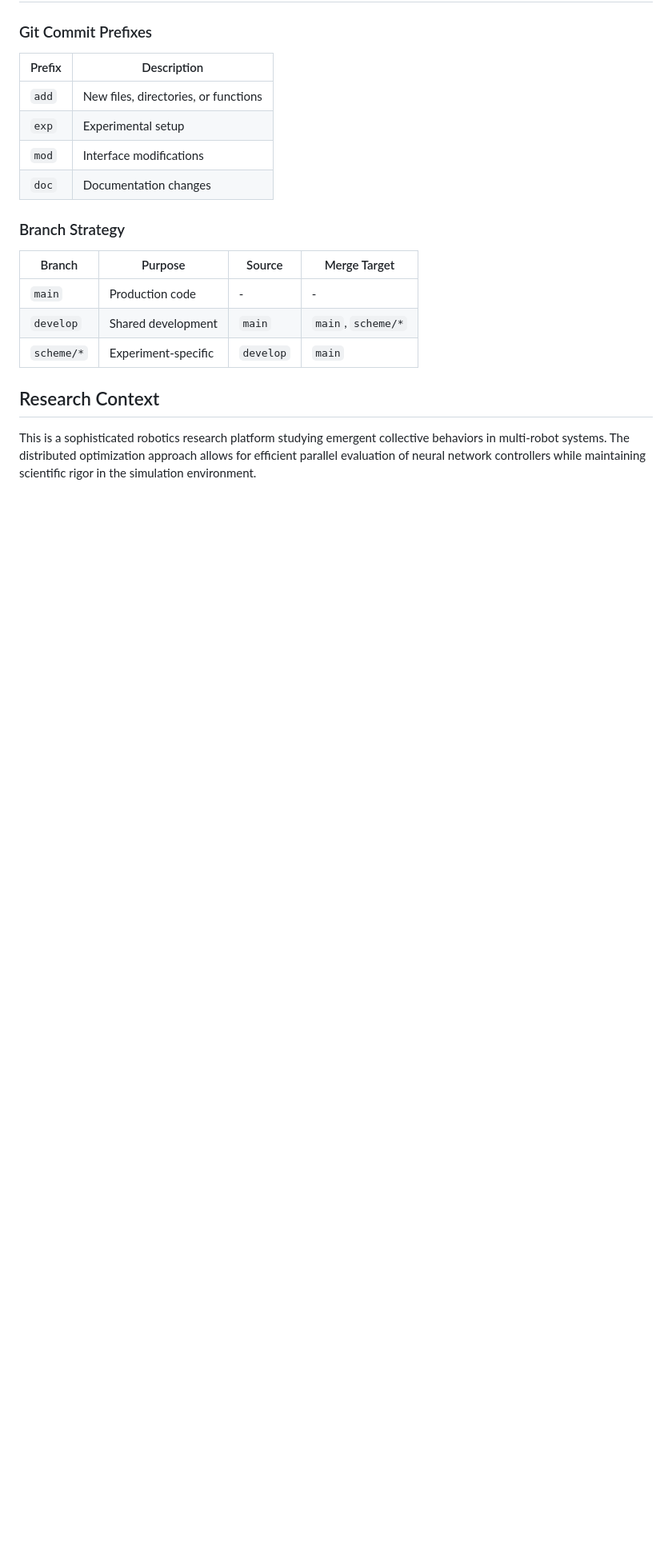
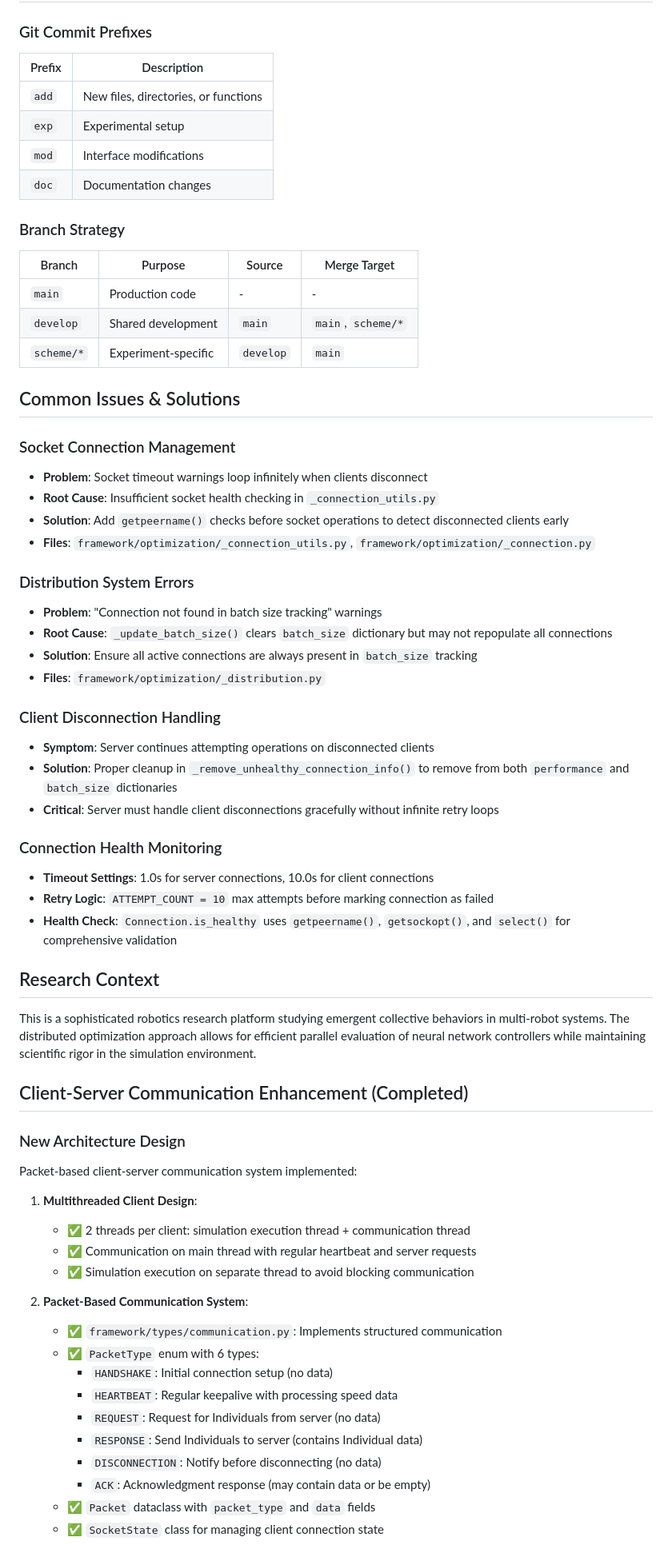
Before and after one commit to Masashi-Lateolabrax/ICAP, a Markdown page: CLAUDE.md, the part around one of its changes. Shown at 80% size. Drawn GitHub-style; blank space fills up the shorter version.

Commit message:
mod: Update CLAUDE.md

```diff
--- a/CLAUDE.md
+++ b/CLAUDE.md
@@ -186,5 +186,52 @@ The system uses CMA-ES (Covariance Matrix Adaptation Evolution Strategy) for neu
 | `develop`  | Shared development  | `main`    | `main`, `scheme/*` |
 | `scheme/*` | Experiment-specific | `develop` | `main`            |
 
+## Common Issues & Solutions
+
+### Socket Connection Management
+- **Problem**: Socket timeout warnings loop infinitely when clients disconnect
+- **Root Cause**: Insufficient socket health checking in `_connection_utils.py`
+- **Solution**: Add `getpeername()` checks before socket operations to detect disconnected clients early
+- **Files**: `framework/optimization/_connection_utils.py`, `framework/optimization/_connection.py`
+
+### Distribution System Errors
+- **Problem**: "Connection not found in batch size tracking" warnings
+- **Root Cause**: `_update_batch_size()` clears `batch_size` dictionary but may not repopulate all connections
+- **Solution**: Ensure all active connections are always present in `batch_size` tracking
+- **Files**: `framework/optimization/_distribution.py`
+
+### Client Disconnection Handling
+- **Symptom**: Server continues attempting operations on disconnected clients
+- **Solution**: Proper cleanup in `_remove_unhealthy_connection_info()` to remove from both `performance` and `batch_size` dictionaries
+- **Critical**: Server must handle client disconnections gracefully without infinite retry loops
+
+### Connection Health Monitoring
+- **Timeout Settings**: 1.0s for server connections, 10.0s for client connections
+- **Retry Logic**: `ATTEMPT_COUNT = 10` max attempts before marking connection as failed
+- **Health Check**: `Connection.is_healthy` uses `getpeername()`, `getsockopt()`, and `select()` for comprehensive validation
+
 ## Research Context
 This is a sophisticated robotics research platform studying emergent collective behaviors in multi-robot systems. The distributed optimization approach allows for efficient parallel evaluation of neural network controllers while maintaining scientific rigor in the simulation environment.
+
+## Client-Server Communication Enhancement (Completed)
+
+### New Architecture Design
+Packet-based client-server communication system implemented:
+
+1. **Multithreaded Client Design**:
+   - ✅ 2 threads per client: simulation execution thread + communication thread
+   - ✅ Communication on main thread with regular heartbeat and server requests
+   - ✅ Simulation execution on separate thread to avoid blocking communication
+
+2. **Packet-Based Communication System**:
+   - ✅ `framework/types/communication.py`: Implements structured communication
+   - ✅ `PacketType` enum with 6 types:
+     - `HANDSHAKE`: Initial connection setup (no data)
+     - `HEARTBEAT`: Regular keepalive with processing speed data
+     - `REQUEST`: Request for Individuals from server (no data)
+     - `RESPONSE`: Send Individuals to server (contains Individual data)
+     - `DISCONNECTION`: Notify before disconnecting (no data)
+     - `ACK`: Acknowledgment response (may contain data or be empty)
+   - ✅ `Packet` dataclass with `packet_type` and `data` fields
+   - ✅ `SocketState` class for managing client connection state
+
```
Also changed, not shown: other parts of CLAUDE.md (+16 -0 lines).
